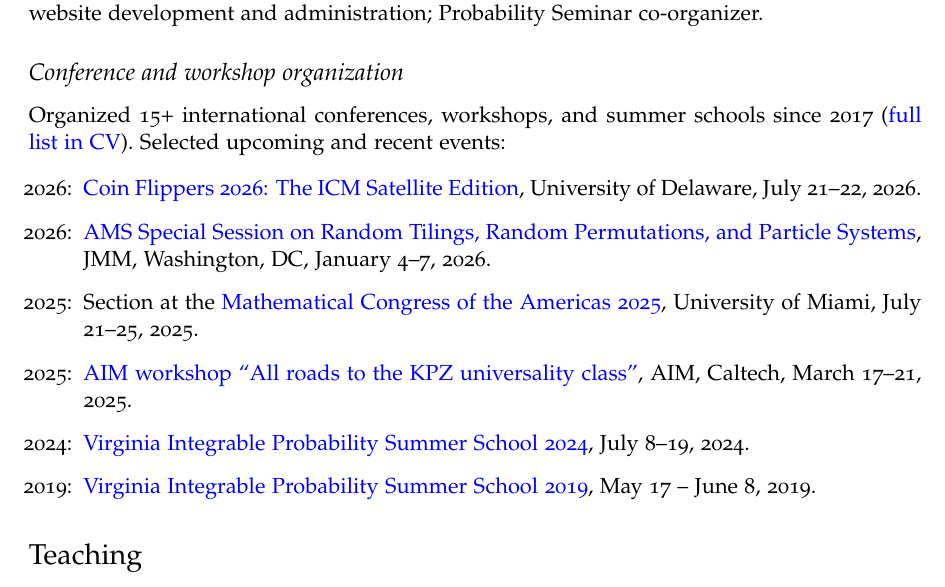
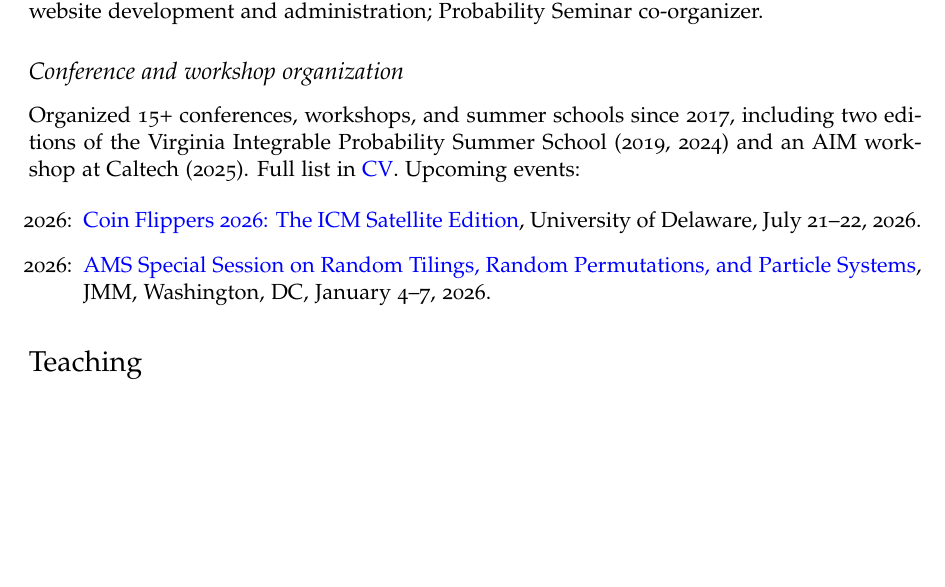
Before and after one commit to lenis2000/CV, a LaTeX CV (__petrovCV__short.tex): part of page 3 of 4, cut so that both start at the same text, the shorter picture padded with empty space. Compiled offline with pdfLaTeX.

Commit message:
autodeploy

```diff
--- a/__petrovCV__short.tex
+++ b/__petrovCV__short.tex
@@ -240,9 +240,11 @@ Probability Seminar co-organizer.
 
 \subsection*{Conference and workshop organization}
 
-Organized 15+ international conferences, workshops, and summer schools since 2017
-(\href{https://lpetrov.cc/research/petrovCV.pdf}{full list in CV}).
-Selected upcoming and recent events:
+Organized 15+ conferences, workshops, and summer schools since 2017,
+including two editions of the Virginia Integrable Probability Summer School (2019, 2024)
+and an AIM workshop at Caltech (2025).
+Full list in \href{https://lpetrov.cc/research/petrovCV.pdf}{CV}.
+Upcoming events:
 
 \begin{itemize}
 	\item [2026:]
@@ -252,24 +254,6 @@ Selected upcoming and recent events:
 	\item [2026:]
 	\href{https://jointmathematicsmeetings.org/jmm}{AMS Special Session on Random Tilings, Random Permutations, and Particle Systems},
 	JMM, Washington, DC, January 4--7, 2026.
-
-	\item [2025:]
-	Section at the
-	\href{https://www.math.miami.edu/mca/}{Mathematical Congress of the Americas 2025},
-	University of Miami, July 21--25, 2025.
-
-	\item [2025:]
-	\href{https://aimath.org/pastworkshops/roadtokpz.html}{AIM workshop
-	``All roads to the KPZ universality class''},
-	AIM, Caltech, March 17--21, 2025.
-
-	\item [2024:]
-	\href{https://lpetrov.cc/vipss2024/}{Virginia Integrable Probability Summer School 2024},
-	July 8--19, 2024.
-
-	\item [2019:]
-	\href{http://vipss.int-prob.org/}{Virginia Integrable Probability Summer School 2019},
-	May 17 -- June 8, 2019.
 \end{itemize}
 
 
```
Also changed, not shown: __petrovCV__.pdf, __petrovCV__brief_2page.pdf, __petrovCV__brief_2page_one_more.pdf, __petrovCV__short.pdf, __petrov__publ.pdf.
